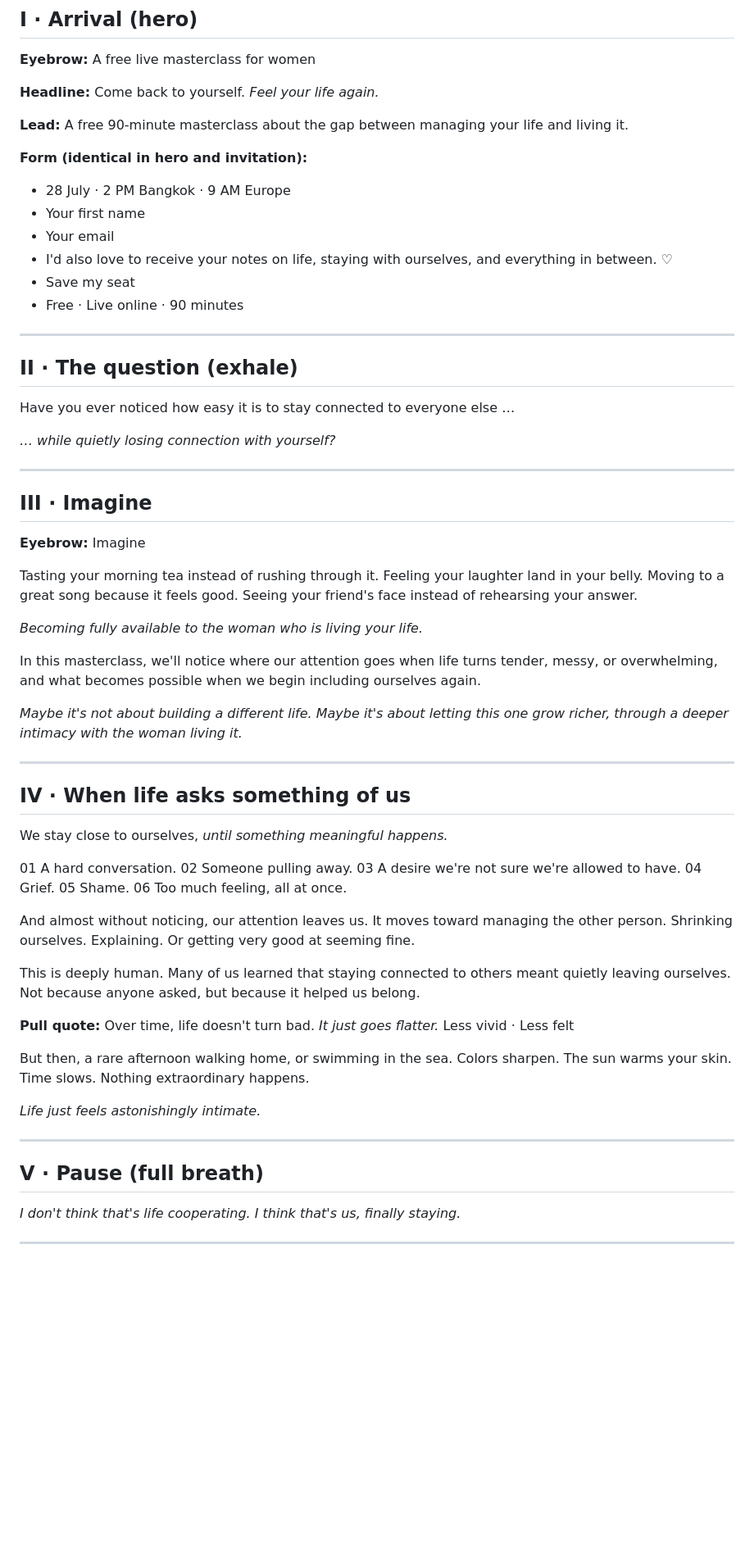
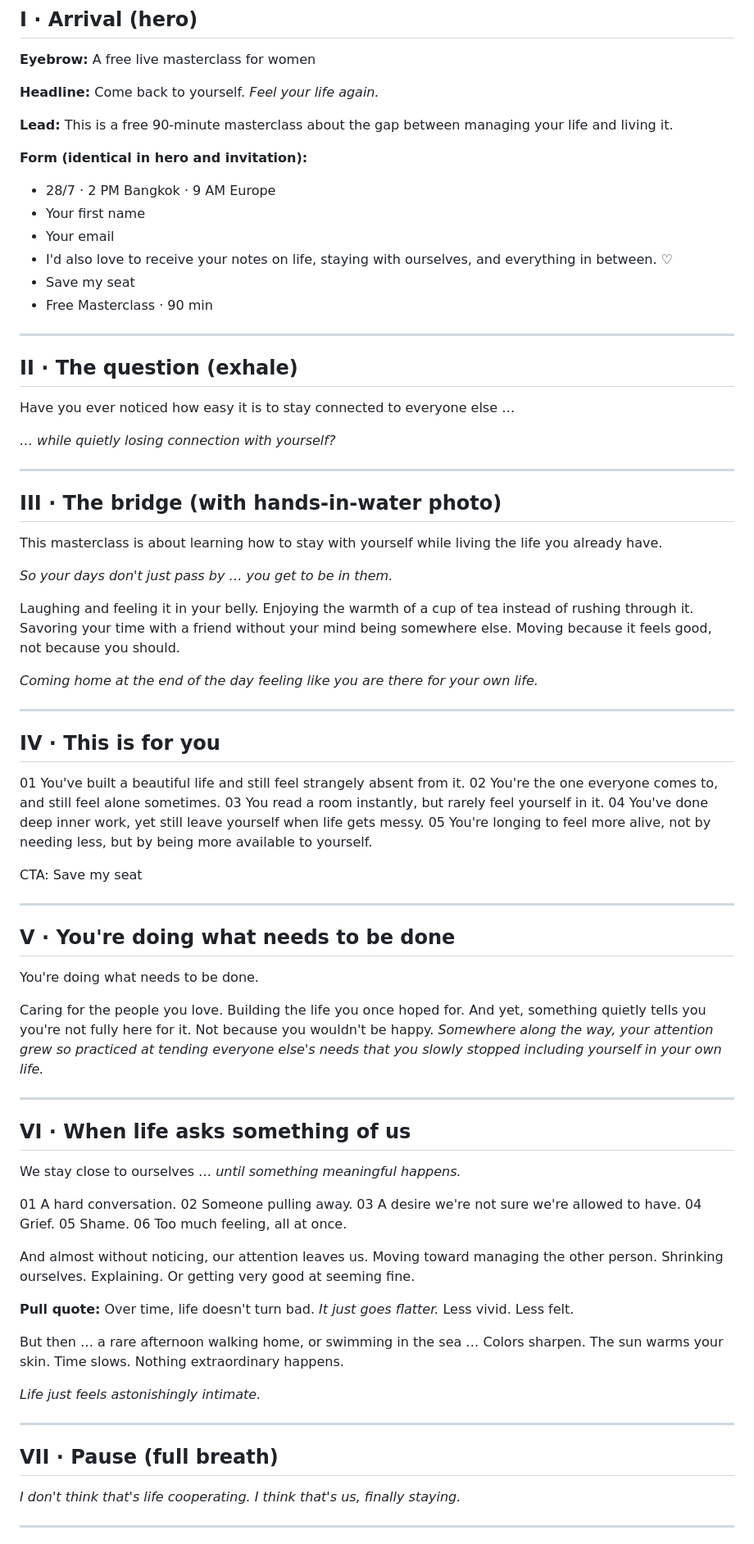
Before and after one commit to ninarose171717-bot/masterclass-july28, a Markdown page: masterclass-copy.md, the part around one of its changes. Shown at 82% size. GitHub-like rendering; blank space fills up the shorter version.

Commit message:
Update copy doc to match restored page copy and order
Co-Authored-By: Claude Fable 5 <noreply@anthropic.com>

```diff
--- a/masterclass-copy.md
+++ b/masterclass-copy.md
@@ -20,15 +20,15 @@ Come back to yourself.
 *Feel your life again.*
 
 **Lead:**
-A free 90-minute masterclass about the gap between managing your life and living it.
+This is a free 90-minute masterclass about the gap between managing your life and living it.
 
 **Form (identical in hero and invitation):**
-- 28 July · 2 PM Bangkok · 9 AM Europe
+- 28/7 · 2 PM Bangkok · 9 AM Europe
 - Your first name
 - Your email
 - I'd also love to receive your notes on life, staying with ourselves, and everything in between. ♡
 - Save my seat
-- Free · Live online · 90 minutes
+- Free Masterclass · 90 min
 
 ---
 
@@ -40,26 +40,47 @@ Have you ever noticed how easy it is to stay connected to everyone else …
 
 ---
 
-## III · Imagine
+## III · The bridge (with hands-in-water photo)
 
-**Eyebrow:** Imagine
+This masterclass is about learning how to stay with yourself while living the life you already have.
 
-Tasting your morning tea instead of rushing through it.
-Feeling your laughter land in your belly.
-Moving to a great song because it feels good.
-Seeing your friend's face instead of rehearsing your answer.
+*So your days don't just pass by … you get to be in them.*
 
-*Becoming fully available to the woman who is living your life.*
+Laughing and feeling it in your belly.
+Enjoying the warmth of a cup of tea instead of rushing through it.
+Savoring your time with a friend without your mind being somewhere else.
+Moving because it feels good, not because you should.
 
-In this masterclass, we'll notice where our attention goes when life turns tender, messy, or overwhelming, and what becomes possible when we begin including ourselves again.
-
-*Maybe it's not about building a different life. Maybe it's about letting this one grow richer, through a deeper intimacy with the woman living it.*
+*Coming home at the end of the day feeling like you are there for your own life.*
 
 ---
 
-## IV · When life asks something of us
+## IV · This is for you
 
-We stay close to ourselves, *until something meaningful happens.*
+01 You've built a beautiful life and still feel strangely absent from it.
+02 You're the one everyone comes to, and still feel alone sometimes.
+03 You read a room instantly, but rarely feel yourself in it.
+04 You've done deep inner work, yet still leave yourself when life gets messy.
+05 You're longing to feel more alive, not by needing less, but by being more available to yourself.
+
+CTA: Save my seat
+
+---
+
+## V · You're doing what needs to be done
+
+You're doing what needs to be done.
+
+Caring for the people you love. Building the life you once hoped for.
+And yet, something quietly tells you you're not fully here for it.
+Not because you wouldn't be happy.
+*Somewhere along the way, your attention grew so practiced at tending everyone else's needs that you slowly stopped including yourself in your own life.*
+
+---
+
+## VI · When life asks something of us
+
+We stay close to ourselves … *until something meaningful happens.*
 
 01 A hard conversation.
 02 Someone pulling away.
@@ -68,23 +89,25 @@ We stay close to ourselves, *until something meaningful happens.*
 05 Shame.
 06 Too much feeling, all at once.
 
-And almost without noticing, our attention leaves us. It moves toward managing the other person. Shrinking ourselves. Explaining. Or getting very good at seeming fine.
-
-This is deeply human. Many of us learned that staying connected to others meant quietly leaving ourselves. Not because anyone asked, but because it helped us belong.
+And almost without noticing, our attention leaves us.
+Moving toward managing the other person.
+Shrinking ourselves. Explaining.
+Or getting very good at seeming fine.
 
 **Pull quote:**
 Over time, life doesn't turn bad.
 *It just goes flatter.*
-Less vivid · Less felt
+Less vivid. Less felt.
 
-But then, a rare afternoon walking home, or swimming in the sea. Colors sharpen. The sun warms your skin. Time slows.
+But then … a rare afternoon walking home, or swimming in the sea …
+Colors sharpen. The sun warms your skin. Time slows.
 Nothing extraordinary happens.
 
 *Life just feels astonishingly intimate.*
 
 ---
 
-## V · Pause (full breath)
+## VII · Pause (full breath)
 
 *I don't think that's life cooperating.
 I think that's us, finally staying.*
```
Also changed, not shown: other parts of masterclass-copy.md (+17 -34 lines).
